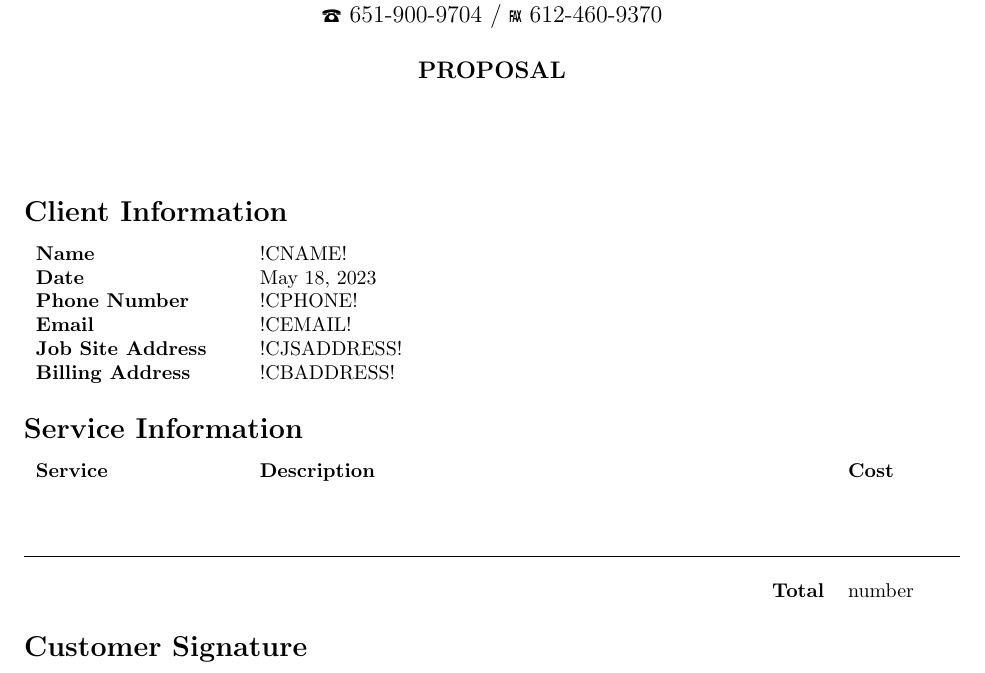
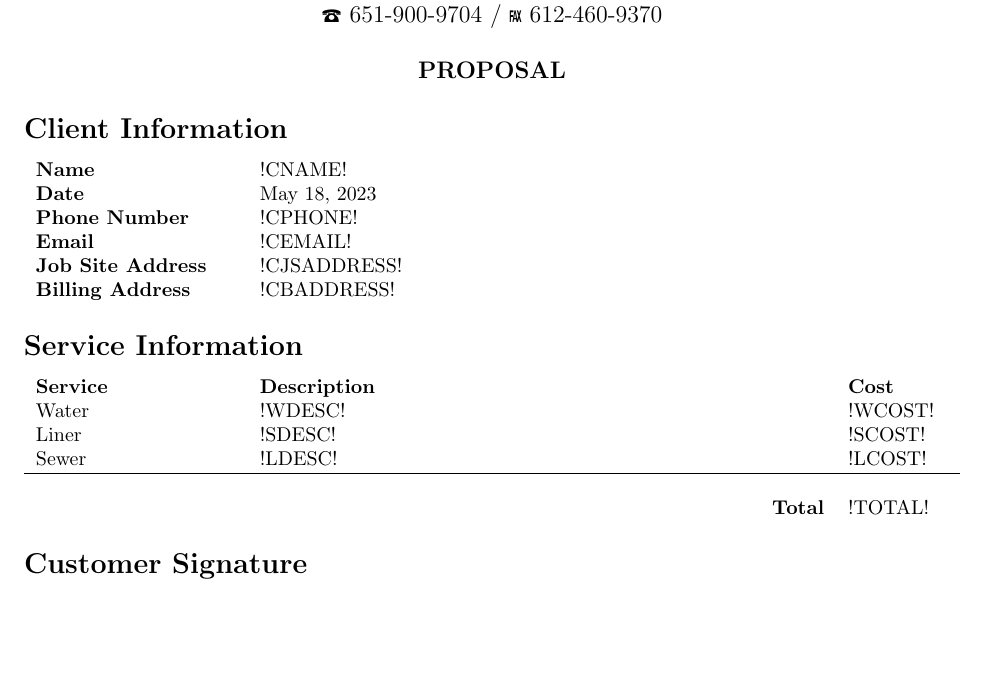
Before and after one commit to RyanBoston27/SoftEng1, a LaTeX document (bin/main/latex/proposal.tex): part of page 1 of 2, cut so that both start at the same text, the shorter picture padded with empty space. Compiled offline with pdfLaTeX.

Commit message:
updated proposal.tex

```diff
--- a/bin/main/latex/proposal.tex
+++ b/bin/main/latex/proposal.tex
@@ -29,6 +29,8 @@
 
 \maketitle
 
+\vspace{-2cm}
+
 \section*{Client Information}
 
 \begin{tabularx}{\textwidth}{p{100px} X}
@@ -44,11 +46,11 @@
 
 \begin{tabularx}{\textwidth}{p{100px} X p{50px}}
     \textbf{Service} & \textbf{Description} & \textbf{Cost} \\
-     & & \\
-     & & \\
-     & & \\
+     Water & !WDESC! & !WCOST! \\
+     Liner & !SDESC! & !SCOST! \\
+     Sewer & !LDESC! & !LCOST! \\
      \hline \\
-     \multicolumn{2}{r}{\textbf{Total}} & number\\
+     \multicolumn{2}{r}{\textbf{Total}} & !TOTAL! \\
 \end{tabularx}
 
 \section*{Customer Signature}
```
Also changed, not shown: src/main/latex/proposal.tex (+6 -4 lines).
